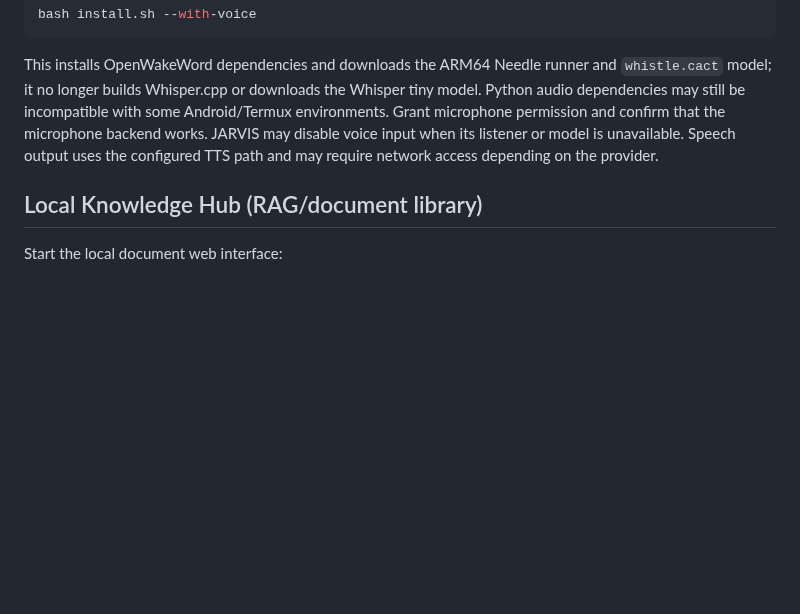
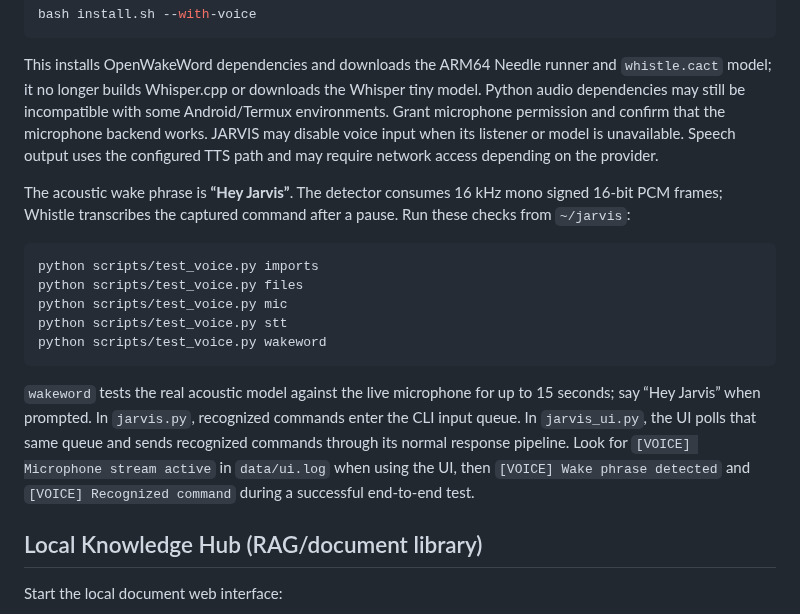
Before and after one commit to suyogpawate-lab/jarvis, a Markdown page: README.md, the part around the change. Drawn GitHub-style; blank space fills up the shorter version.

Commit message:
Document acoustic wake-word diagnostics and UI routing

````diff
--- a/README.md
+++ b/README.md
@@ -240,6 +240,18 @@ bash install.sh --with-voice
 
 This installs OpenWakeWord dependencies and downloads the ARM64 Needle runner and `whistle.cact` model; it no longer builds Whisper.cpp or downloads the Whisper tiny model. Python audio dependencies may still be incompatible with some Android/Termux environments. Grant microphone permission and confirm that the microphone backend works. JARVIS may disable voice input when its listener or model is unavailable. Speech output uses the configured TTS path and may require network access depending on the provider.
 
+The acoustic wake phrase is **“Hey Jarvis”**. The detector consumes 16 kHz mono signed 16-bit PCM frames; Whistle transcribes the captured command after a pause. Run these checks from `~/jarvis`:
+
+```bash
+python scripts/test_voice.py imports
+python scripts/test_voice.py files
+python scripts/test_voice.py mic
+python scripts/test_voice.py stt
+python scripts/test_voice.py wakeword
+```
+
+`wakeword` tests the real acoustic model against the live microphone for up to 15 seconds; say “Hey Jarvis” when prompted. In `jarvis.py`, recognized commands enter the CLI input queue. In `jarvis_ui.py`, the UI polls that same queue and sends recognized commands through its normal response pipeline. Look for `[VOICE] Microphone stream active` in `data/ui.log` when using the UI, then `[VOICE] Wake phrase detected` and `[VOICE] Recognized command` during a successful end-to-end test.
+
 ## Local Knowledge Hub (RAG/document library)
 
 Start the local document web interface:
````
